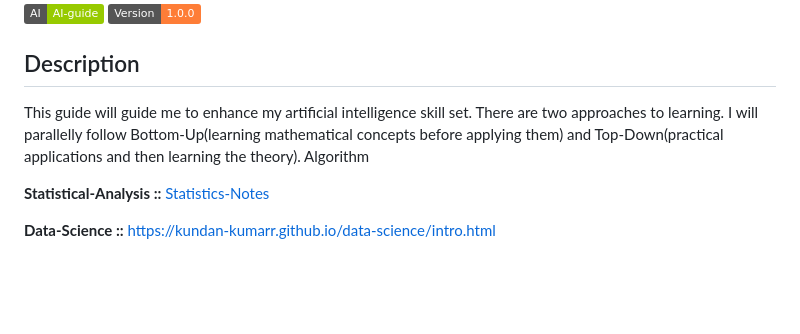
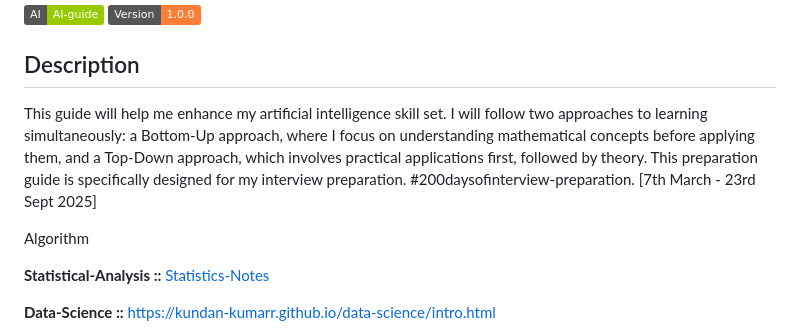
Before and after one commit to kundan-kumarr/ResearchScientist-Handbook, a Markdown page: README.md, the part around the change. Rendered like a GitHub page; badges without logos; blank space fills up the shorter version.

```diff
--- a/README.md
+++ b/README.md
@@ -2,7 +2,9 @@
 ![Full Guide](https://img.shields.io/badge/AI-AI--guide-green) ![Version 1.0.0](https://img.shields.io/badge/Version-1.0.0-orange)
 
 ## Description
-This guide will guide me to enhance my artificial intelligence skill set. There are two approaches to learning. I will parallelly follow Bottom-Up(learning mathematical concepts before applying them) and Top-Down(practical applications and then learning the theory).
+This guide will help me enhance my artificial intelligence skill set. I will follow two approaches to learning simultaneously: a Bottom-Up approach, where I focus on understanding mathematical concepts before applying them, and a Top-Down approach, which involves practical applications first, followed by theory. This preparation guide is specifically designed for my interview preparation.
+#200daysofinterview-preparation. [7th March - 23rd Sept 2025]
+
 Algorithm
 
 **Statistical-Analysis ::** [Statistics-Notes](https://kundan-kumarr.github.io/statistics-analysis/)
```
